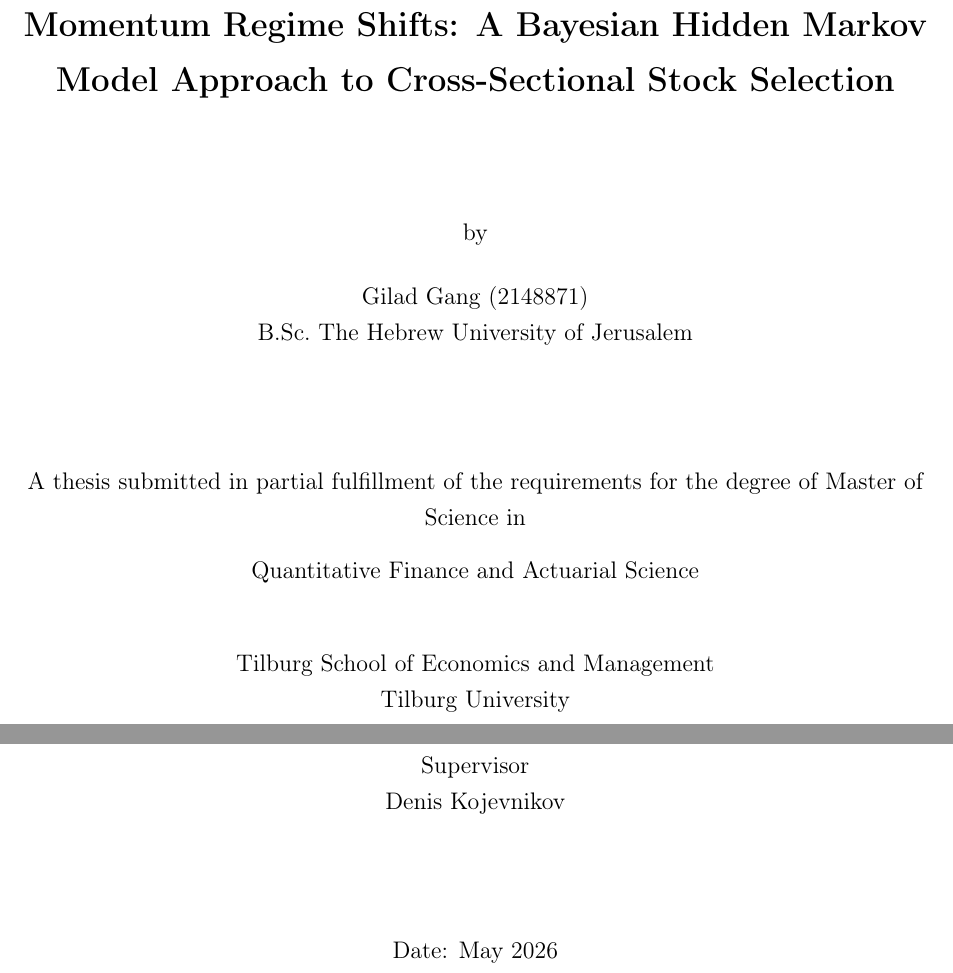
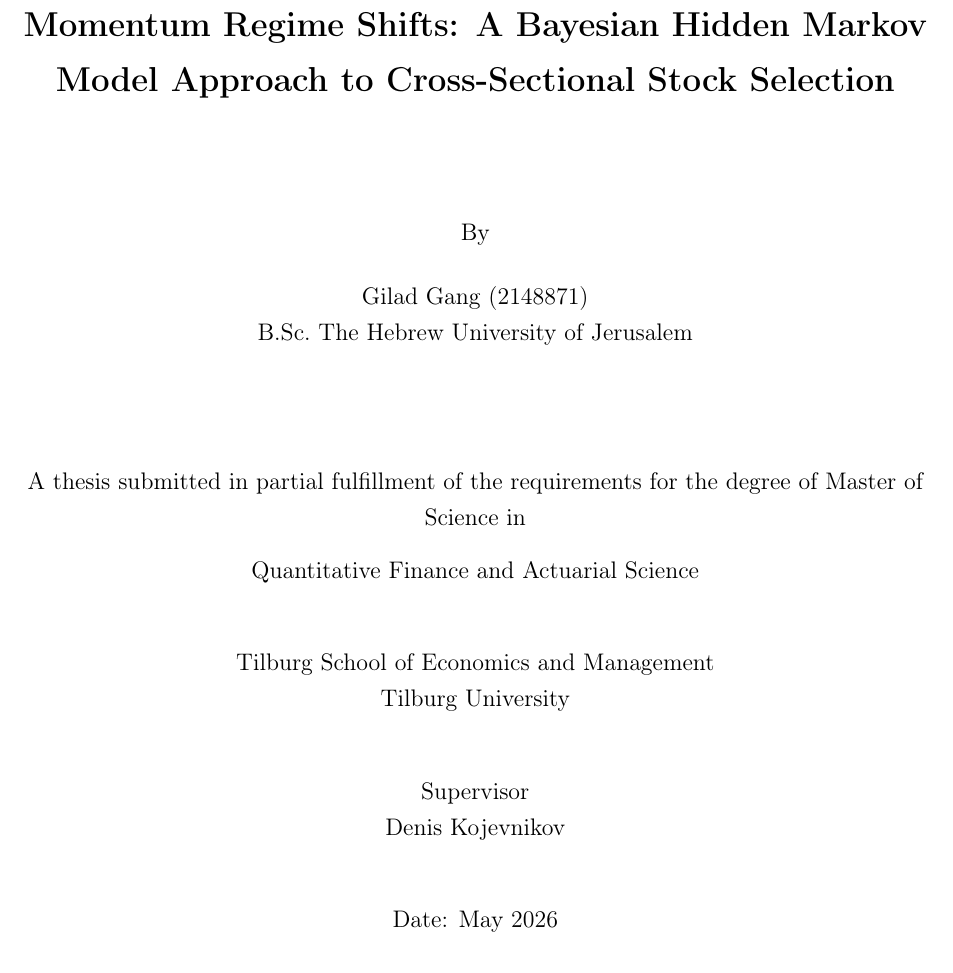
Before and after one commit to giladgang/momentum_regime, a LaTeX paper (main.tex): two parts of pages 1 and 2 of 68 before the commit and part of page 1 of 67 after it, the two joined at a grey line, cut so that both start at the same text. Compiled offline with pdfLaTeX.

Commit message:
Updates from Overleaf

```diff
--- a/main.tex
+++ b/main.tex
@@ -44,7 +44,7 @@
 
 \vspace{2cm}
 
-by\\[0.5cm]
+By\\[0.5cm]
 Gilad Gang (2148871)\\
 B.Sc.\ The Hebrew University of Jerusalem
 
@@ -58,12 +58,12 @@
 Tilburg School of Economics and Management\\
 Tilburg University
 
-\vspace{3cm}
+\vspace{1cm}
 
 Supervisor\\
 Denis Kojevnikov
 
-\vspace{2cm}
+\vspace{1cm}
 
 Date: May 2026
 
```
Also changed, not shown: tilburg_logo.pdf (added).
